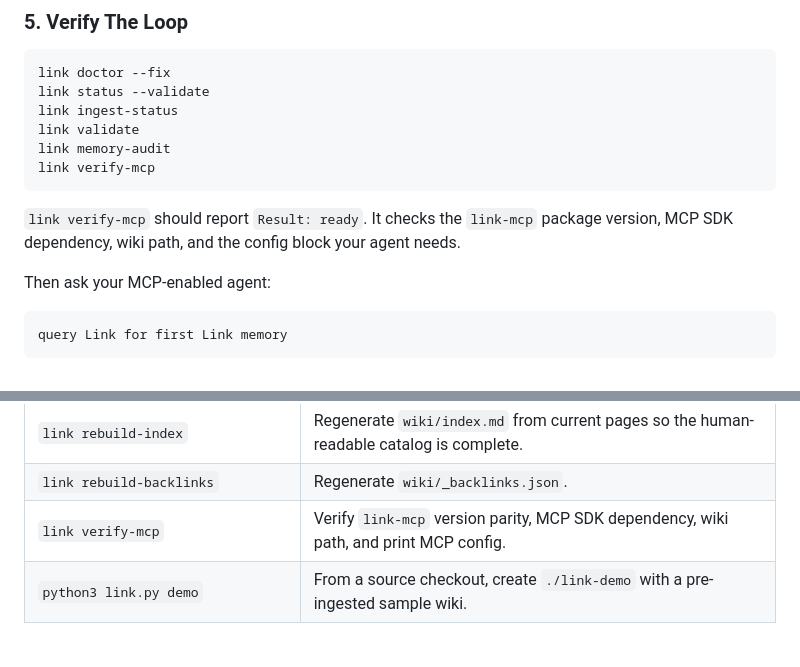
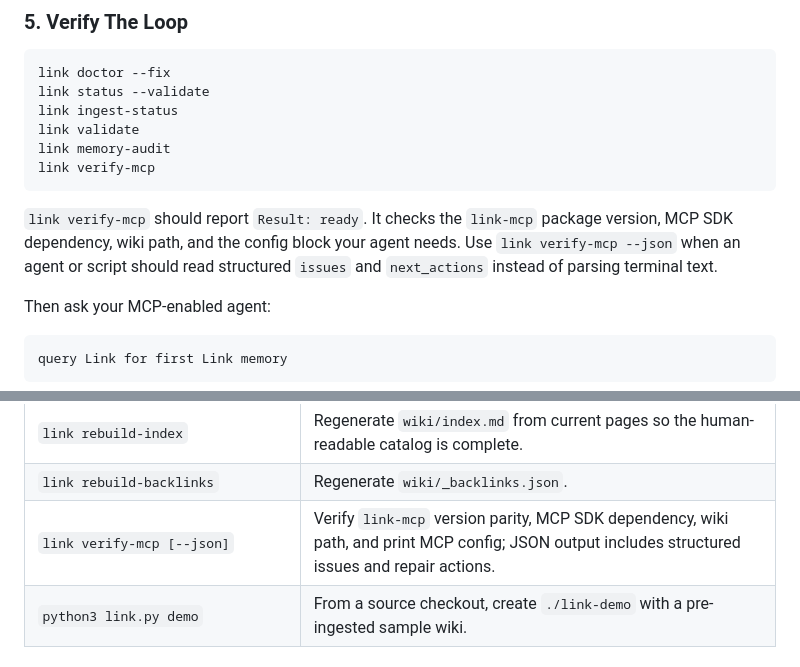
Before and after one commit to galopago/local-mind, a Markdown page: README.md, 2 parts joined by grey strips. GitHub-like rendering.

Commit message:
Document structured readiness diagnostics

```diff
--- a/README.md
+++ b/README.md
@@ -317,7 +317,8 @@ link verify-mcp
 
 `link verify-mcp` should report `Result: ready`. It checks the `link-mcp`
 package version, MCP SDK dependency, wiki path, and the config block your agent
-needs.
+needs. Use `link verify-mcp --json` when an agent or script should read
+structured `issues` and `next_actions` instead of parsing terminal text.
 
 Then ask your MCP-enabled agent:
 
@@ -636,7 +637,7 @@ repo-local or source checkout, use `python3 link.py <command>` in that directory
 | `link validate [--strict]` | Validate agent-generated wiki pages after ingest: frontmatter, type/directory alignment, required sections, dead links, and backlink freshness. |
 | `link rebuild-index` | Regenerate `wiki/index.md` from current pages so the human-readable catalog is complete. |
 | `link rebuild-backlinks` | Regenerate `wiki/_backlinks.json`. |
-| `link verify-mcp` | Verify `link-mcp` version parity, MCP SDK dependency, wiki path, and print MCP config. |
+| `link verify-mcp [--json]` | Verify `link-mcp` version parity, MCP SDK dependency, wiki path, and print MCP config; JSON output includes structured issues and repair actions. |
 | `python3 link.py demo` | From a source checkout, create `./link-demo` with a pre-ingested sample wiki. |
 
 ## Privacy And Safety
```
Also changed, not shown: CHANGELOG.md (+2 -0 lines), mcp_package/README.md (+3 -0 lines).
